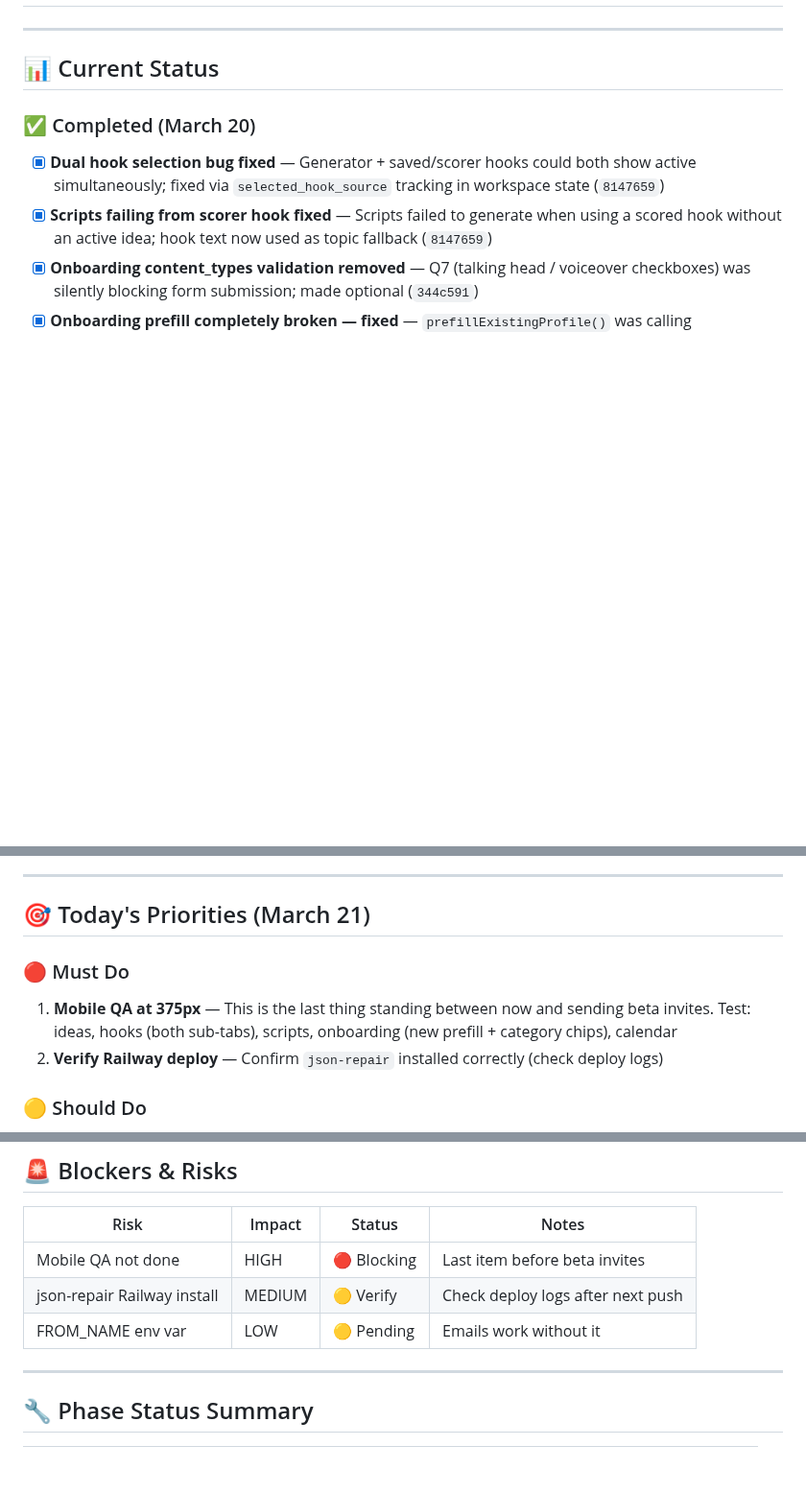
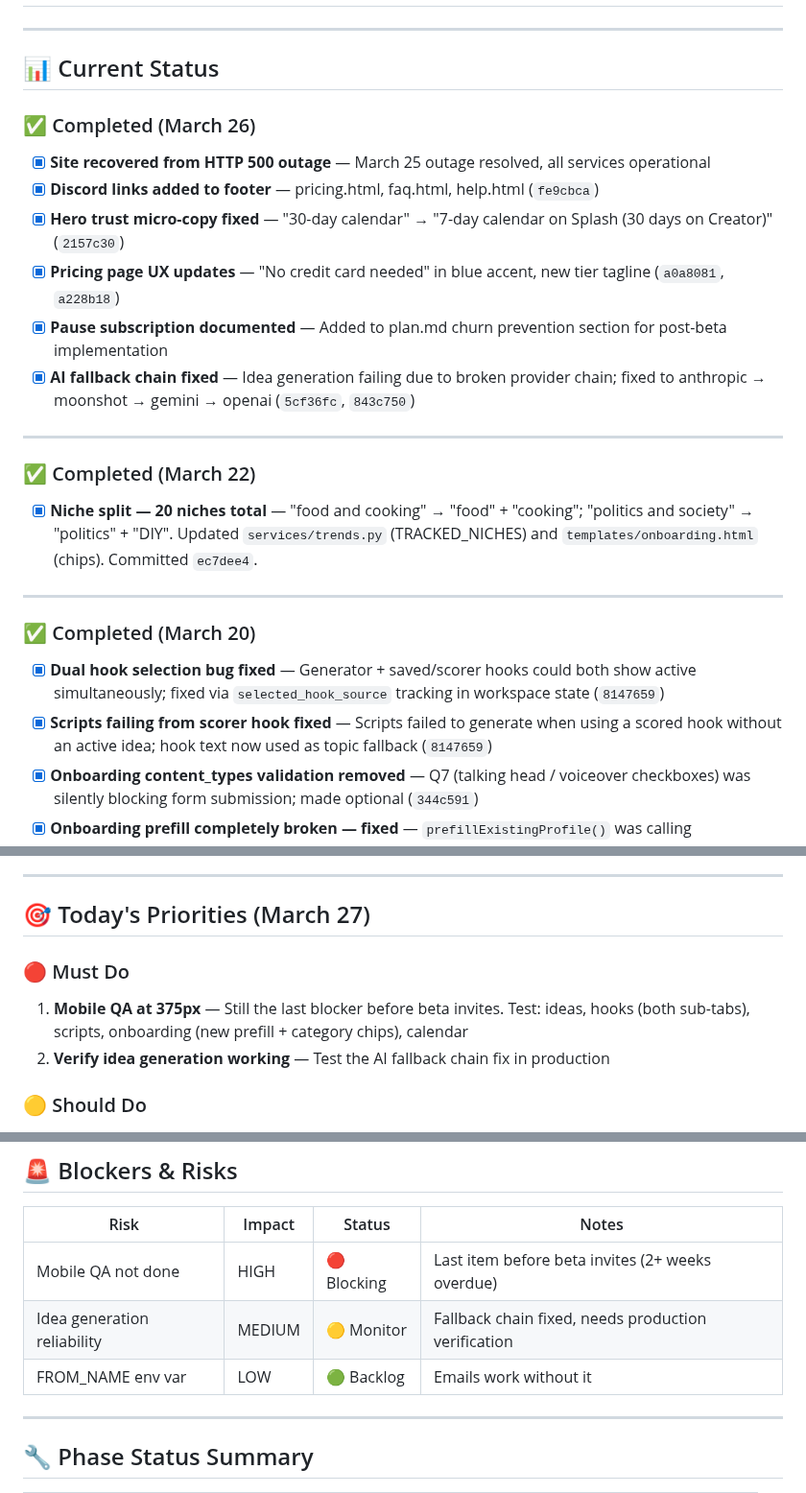
Before and after one commit to 182Gandalf/creator-command-center, a Markdown page: PLAN.md, 3 parts joined by grey strips. Shown at 96% size. Drawn GitHub-style; blank space fills up the shorter version.

Commit message:
PLAN.md: update for March 27 — March 26 completed work, refresh priorities

```diff
--- a/PLAN.md
+++ b/PLAN.md
@@ -19,6 +19,23 @@
 ---
 
 ## 📊 Current Status
+
+### ✅ Completed (March 26)
+
+- [x] **Site recovered from HTTP 500 outage** — March 25 outage resolved, all services operational
+- [x] **Discord links added to footer** — pricing.html, faq.html, help.html (`fe9cbca`)
+- [x] **Hero trust micro-copy fixed** — "30-day calendar" → "7-day calendar on Splash (30 days on Creator)" (`2157c30`)
+- [x] **Pricing page UX updates** — "No credit card needed" in blue accent, new tier tagline (`a0a8081`, `a228b18`)
+- [x] **Pause subscription documented** — Added to plan.md churn prevention section for post-beta implementation
+- [x] **AI fallback chain fixed** — Idea generation failing due to broken provider chain; fixed to anthropic → moonshot → gemini → openai (`5cf36fc`, `843c750`)
+
+---
+
+### ✅ Completed (March 22)
+
+- [x] **Niche split — 20 niches total** — "food and cooking" → "food" + "cooking"; "politics and society" → "politics" + "DIY". Updated `services/trends.py` (TRACKED_NICHES) and `templates/onboarding.html` (chips). Committed `ec7dee4`.
+
+---
 
 ### ✅ Completed (March 20)
 
@@ -73,11 +90,11 @@
 
 ---
 
-## 🎯 Today's Priorities (March 21)
+## 🎯 Today's Priorities (March 27)
 
 ### 🔴 Must Do
-1. **Mobile QA at 375px** — This is the last thing standing between now and sending beta invites. Test: ideas, hooks (both sub-tabs), scripts, onboarding (new prefill + category chips), calendar
-2. **Verify Railway deploy** — Confirm `json-repair` installed correctly (check deploy logs)
+1. **Mobile QA at 375px** — Still the last blocker before beta invites. Test: ideas, hooks (both sub-tabs), scripts, onboarding (new prefill + category chips), calendar
+2. **Verify idea generation working** — Test the AI fallback chain fix in production
 
 ### 🟡 Should Do
 3. **Paddle checkout test** — Splash → Creator upgrade end-to-end
@@ -93,9 +110,9 @@
 
 | Risk | Impact | Status | Notes |
 |------|--------|--------|-------|
-| Mobile QA not done | HIGH | 🔴 Blocking | Last item before beta invites |
-| json-repair Railway install | MEDIUM | 🟡 Verify | Check deploy logs after next push |
-| FROM_NAME env var | LOW | 🟡 Pending | Emails work without it |
+| Mobile QA not done | HIGH | 🔴 Blocking | Last item before beta invites (2+ weeks overdue) |
+| Idea generation reliability | MEDIUM | 🟡 Monitor | Fallback chain fixed, needs production verification |
+| FROM_NAME env var | LOW | 🟢 Backlog | Emails work without it |
 
 ---
 
```
Also changed, not shown: other parts of PLAN.md (+1 -1 lines).
